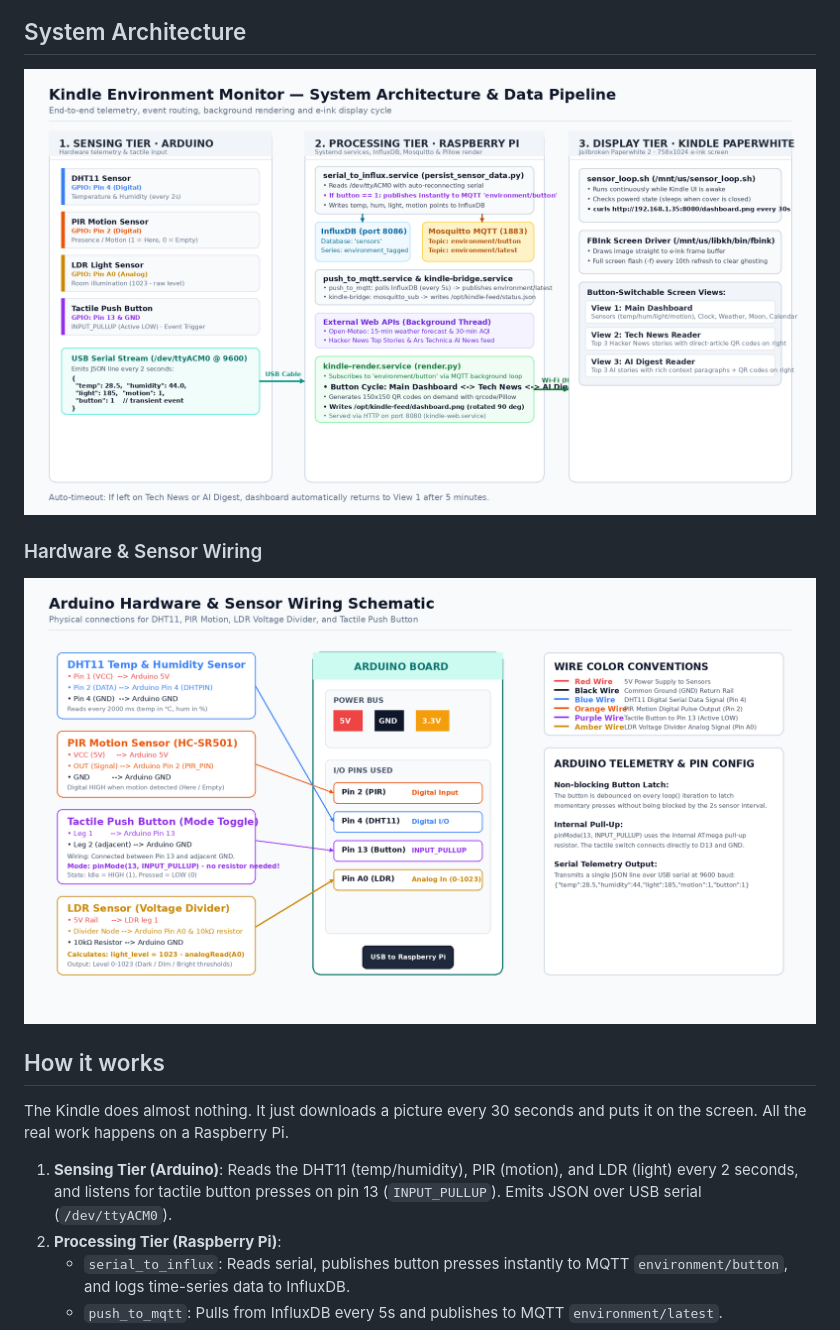
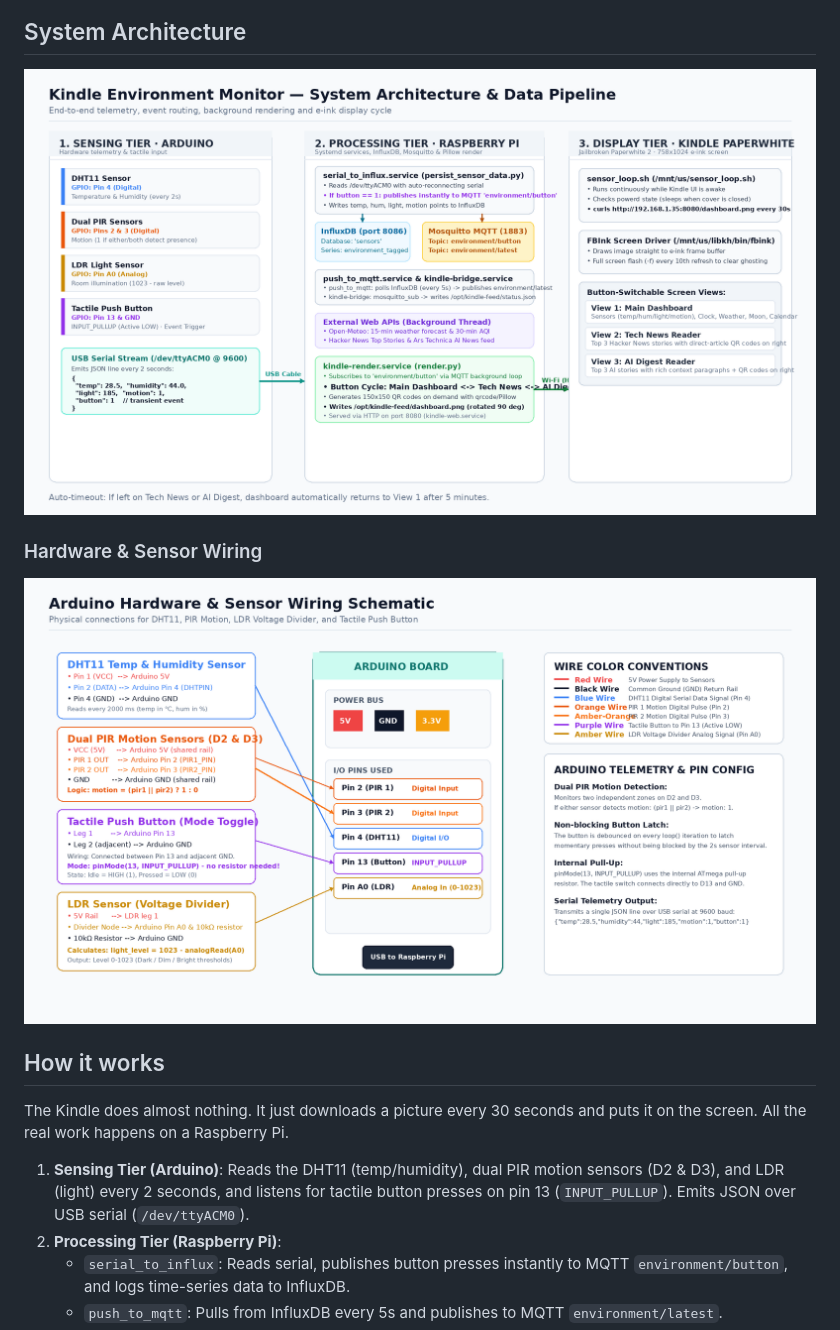
Before and after one commit to pugmarx/kindle-dashboard, a Markdown page: README.md, the part around the change. GitHub-like rendering; pictures changed too: docs/arduino-schematic.png, docs/system-architecture.png.

Commit message:
Add dual PIR motion sensor support on D2 & D3

```diff
--- a/README.md
+++ b/README.md
@@ -20,7 +20,7 @@ The bottom-left corner takes turns between the calendar and tech news every few
 
 The Kindle does almost nothing. It just downloads a picture every 30 seconds and puts it on the screen. All the real work happens on a Raspberry Pi.
 
-1. **Sensing Tier (Arduino)**: Reads the DHT11 (temp/humidity), PIR (motion), and LDR (light) every 2 seconds, and listens for tactile button presses on pin 13 (`INPUT_PULLUP`). Emits JSON over USB serial (`/dev/ttyACM0`).
+1. **Sensing Tier (Arduino)**: Reads the DHT11 (temp/humidity), dual PIR motion sensors (D2 & D3), and LDR (light) every 2 seconds, and listens for tactile button presses on pin 13 (`INPUT_PULLUP`). Emits JSON over USB serial (`/dev/ttyACM0`).
 2. **Processing Tier (Raspberry Pi)**:
    - `serial_to_influx`: Reads serial, publishes button presses instantly to MQTT `environment/button`, and logs time-series data to InfluxDB.
    - `push_to_mqtt`: Pulls from InfluxDB every 5s and publishes to MQTT `environment/latest`.
```
Also changed, not shown: 3 other files.
